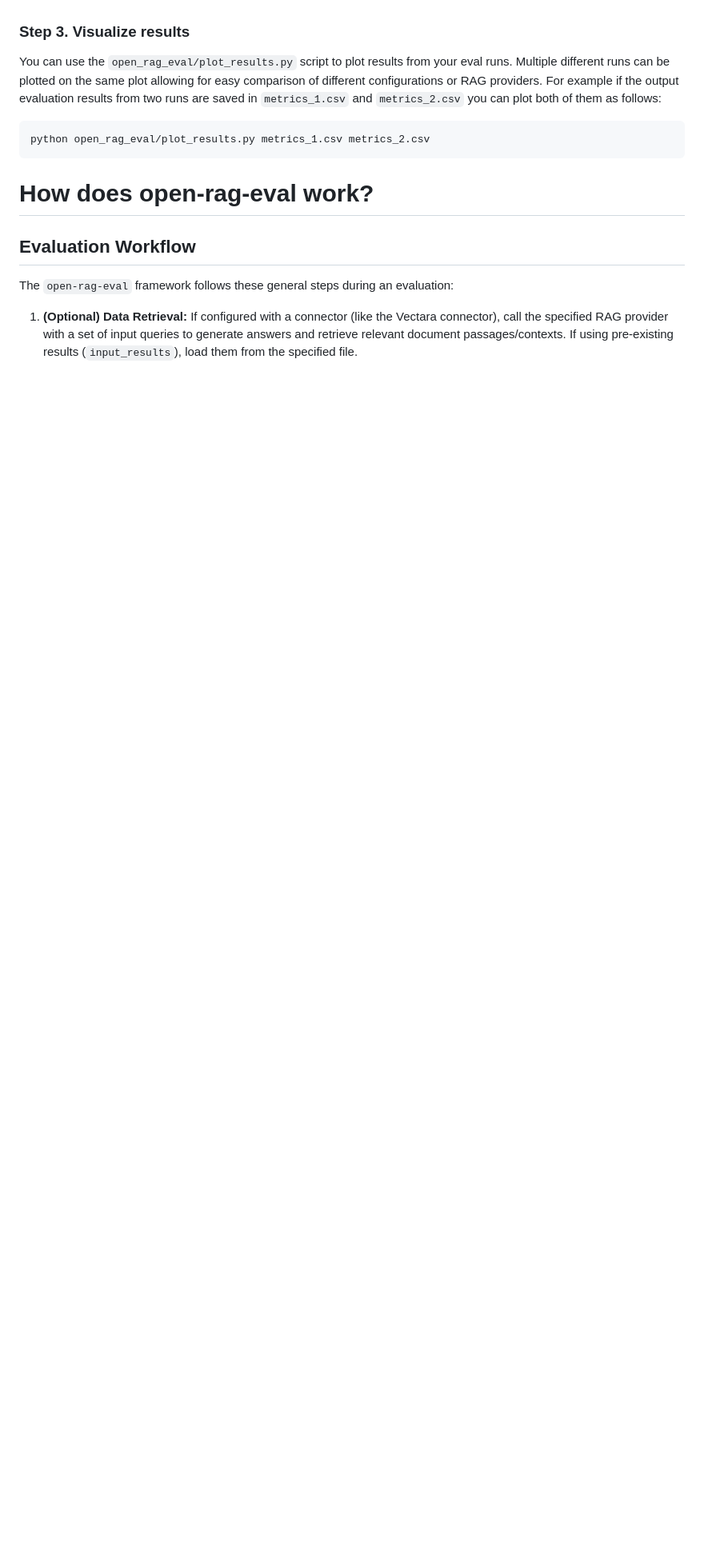
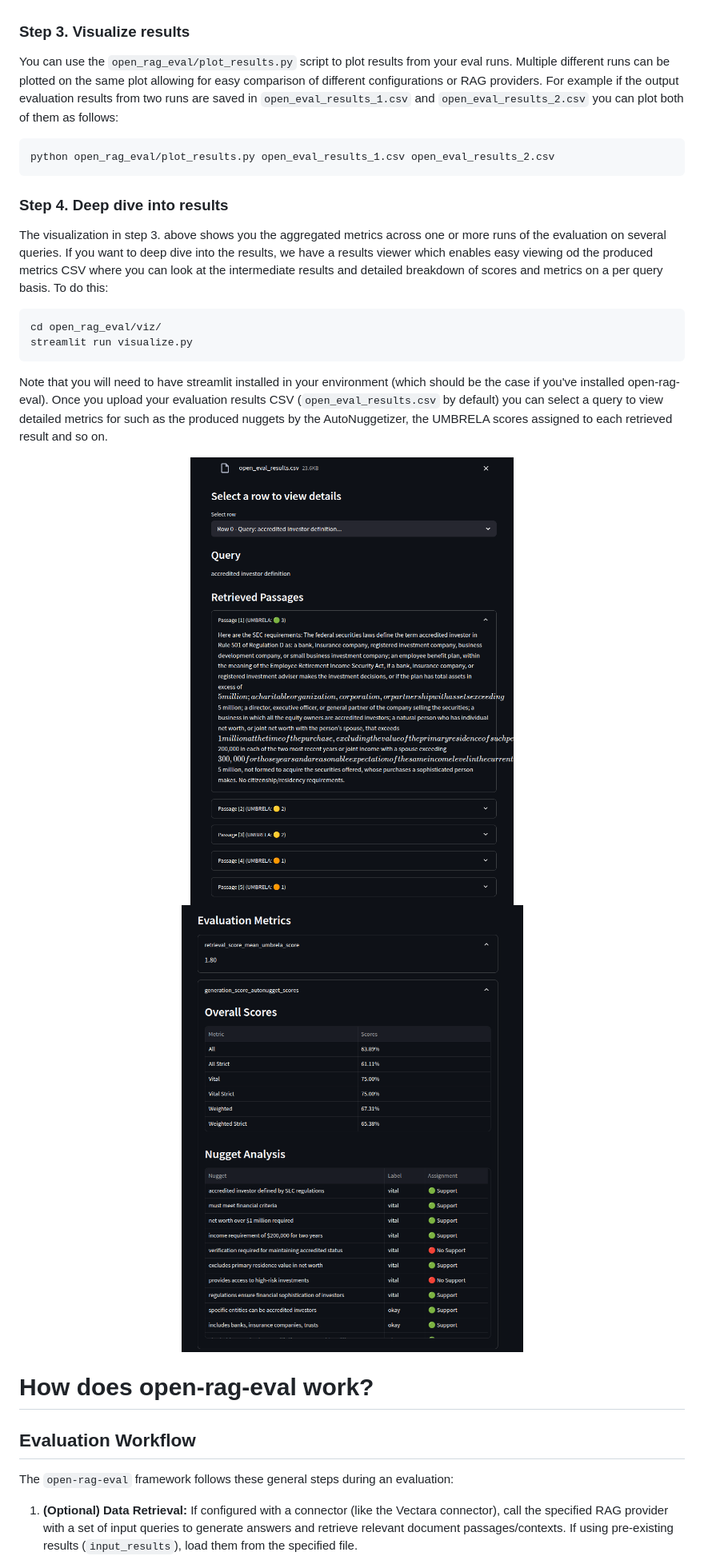
Before and after one commit to vectara/open-rag-eval, a Markdown page: README.md, the part around one of its changes. Shown at 80% size. Drawn GitHub-style; pictures changed too: img/viz_1.png (added), img/viz_2.png (added); blank space fills up the shorter version.

Commit message:
Add visualizer.

````diff
--- a/README.md
+++ b/README.md
@@ -133,11 +133,27 @@ and you should see the evaluation progress on your command line. Once it's done,
 
 ### Step 3. Visualize results
 
-You can use the `open_rag_eval/plot_results.py` script to plot results from your eval runs. Multiple different runs can be plotted on the same plot allowing for easy comparison of different configurations or RAG providers. For example if the output evaluation results from two runs are saved in `metrics_1.csv` and `metrics_2.csv` you can plot both of them as follows:
+You can use the `open_rag_eval/plot_results.py` script to plot results from your eval runs. Multiple different runs can be plotted on the same plot allowing for easy comparison of different configurations or RAG providers. For example if the output evaluation results from two runs are saved in `open_eval_results_1.csv` and `open_eval_results_2.csv` you can plot both of them as follows:
 
 ```bash
-python open_rag_eval/plot_results.py metrics_1.csv metrics_2.csv
+python open_rag_eval/plot_results.py open_eval_results_1.csv open_eval_results_2.csv
 ```
+
+### Step 4. Deep dive into results
+
+The visualization in step 3. above shows you the aggregated metrics across one or more runs of the evaluation on several queries. If you want to deep dive into the results, we have a results viewer which enables easy viewing od the produced metrics CSV where you can look at the intermediate results and detailed breakdown of scores and metrics on a per query basis. To do this:
+
+```bash
+cd open_rag_eval/viz/
+streamlit run visualize.py
+```
+
+Note that you will need to have streamlit installed in your environment (which should be the case if you've installed open-rag-eval). Once you upload your evaluation results CSV (`open_eval_results.csv` by default) you can select a query to view detailed metrics for such as the produced nuggets by the AutoNuggetizer, the UMBRELA scores assigned to each retrieved result and so on.
+
+<div align="center" style="display: flex; justify-content: center; gap: 20px;">
+  <img style="max-width: 45%;" alt="Visualization 1" src="img/viz_1.png"/>
+  <img style="max-width: 45%;" alt="Visualization 2" src="img/viz_2.png"/>
+</div>
 
 # How does open-rag-eval work?
 
````
Also changed, not shown: other parts of README.md (+3 -3 lines), CONTRIBUTING.md (+1 -1 lines), 2 other files.
